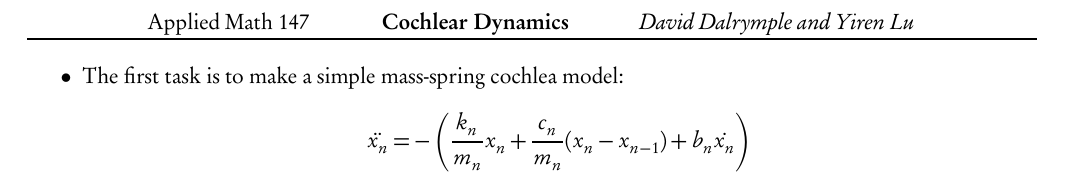
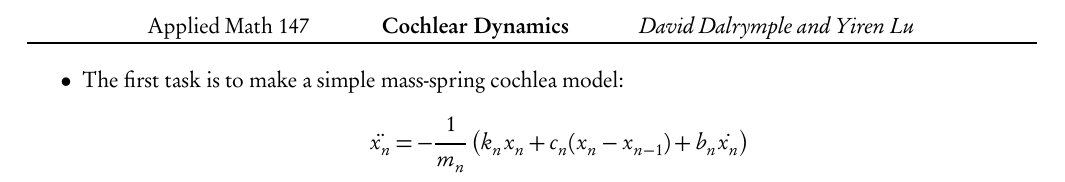
Before and after one commit to davidad/am147_project, a LaTeX document (notes.tex): part of the page, cut so that both start at the same text. The pictures show the PDF file notes.pdf that the author committed with the source.

Commit message:
fix mass factor

```diff
--- a/notes.tex
+++ b/notes.tex
@@ -3,7 +3,7 @@
 \begin{itemize}
 \item The first task is to make a simple mass-spring cochlea model:
 \begin{align*}
-	\ddot{x_n} &= - \left( \frac{k_n}{m_n} x_n + \frac{c_n}{m_n} (x_n-x_{n-1}) + b_n \dot{x_n} \right)
+	\ddot{x_n} &= - \frac{1}{m_n} \left( k_n x_n + c_n (x_n-x_{n-1}) + b_n \dot{x_n} \right)
 \end{align*}
 \end{itemize}
 
```
Also changed, not shown: notes.pdf.
